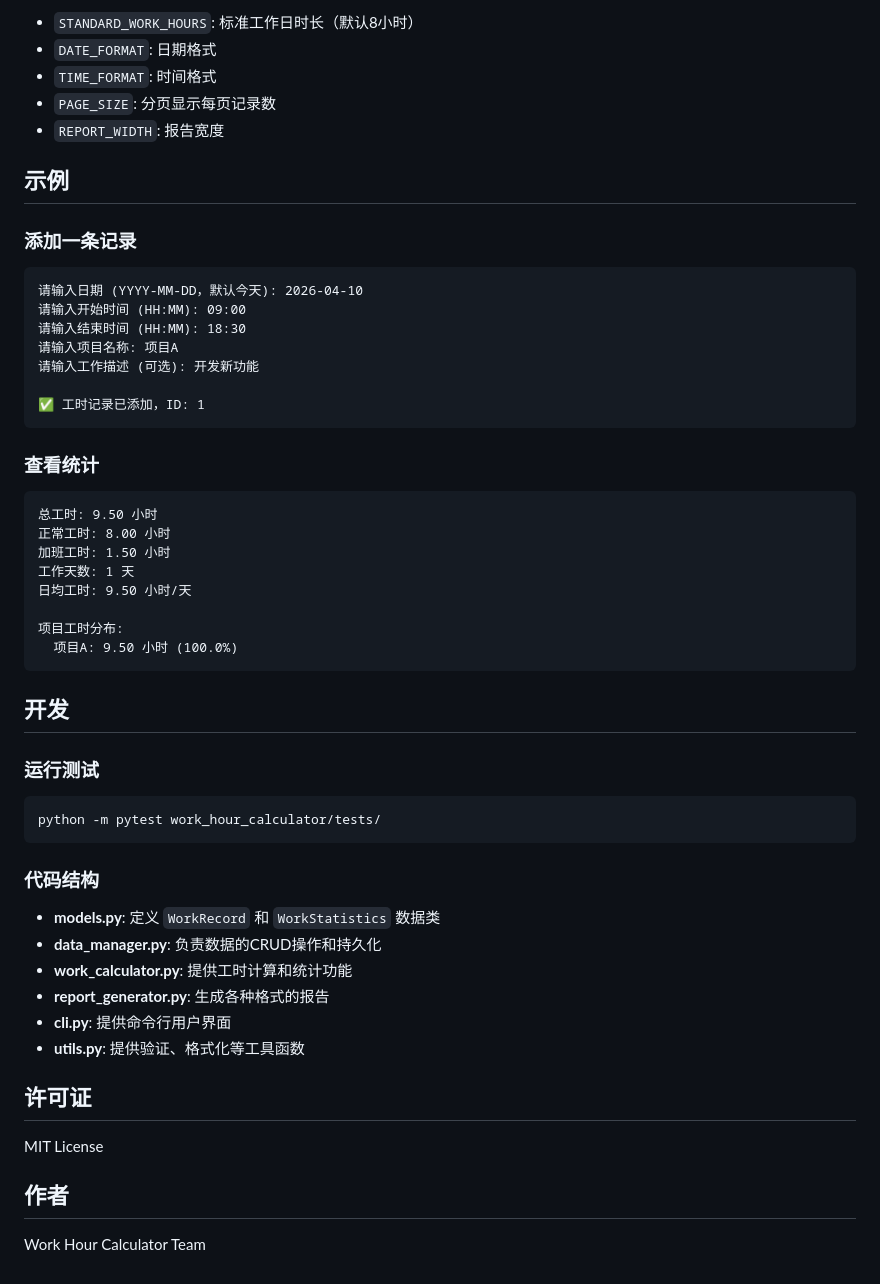
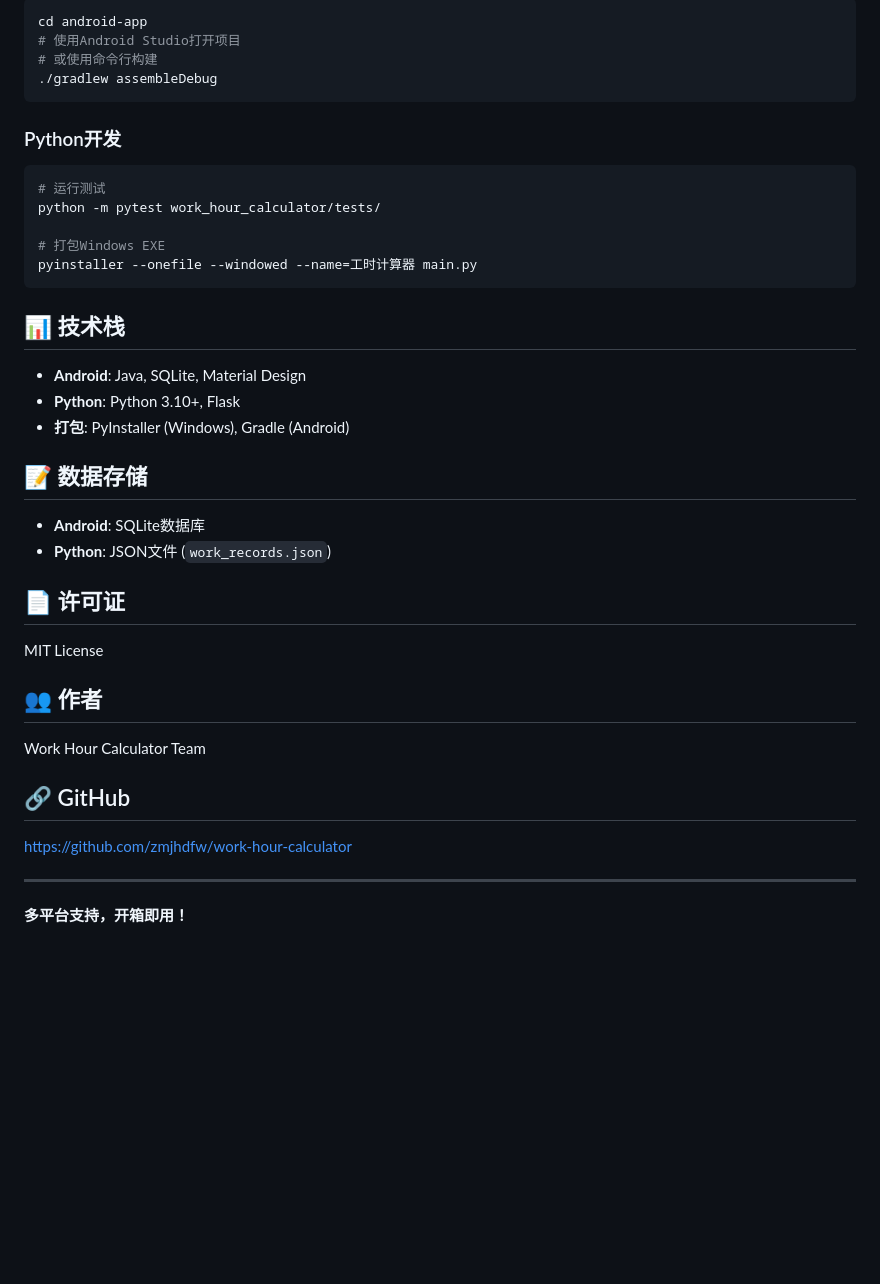
Before and after one commit to zmjhdfw/work-hour-calculator, a Markdown page: README.md, the part around one of its changes. Rendered like a GitHub page; blank space fills up the shorter version.

````diff
--- a/README.md
+++ b/README.md
@@ -159,57 +138,43 @@ python web_app.py
-- `STANDARD_WORK_HOURS`: 标准工作日时长（默认8小时）
-- `DATE_FORMAT`: 日期格式
-- `TIME_FORMAT`: 时间格式
-- `PAGE_SIZE`: 分页显示每页记录数
-- `REPORT_WIDTH`: 报告宽度
-
-## 示例
-
-### 添加一条记录
-
-```
-请输入日期 (YYYY-MM-DD，默认今天): 2026-04-10
-请输入开始时间 (HH:MM): 09:00
-请输入结束时间 (HH:MM): 18:30
-请输入项目名称: 项目A
-请输入工作描述 (可选): 开发新功能
-
-✅ 工时记录已添加，ID: 1
+```bash
+cd android-app
+# 使用Android Studio打开项目
+# 或使用命令行构建
+./gradlew assembleDebug
 ```
 
-### 查看统计
+### Python开发
 
-```
-总工时: 9.50 小时
-正常工时: 8.00 小时
-加班工时: 1.50 小时
-工作天数: 1 天
-日均工时: 9.50 小时/天
+```bash
+# 运行测试
+python -m pytest work_hour_calculator/tests/
 
-项目工时分布:
-  项目A: 9.50 小时 (100.0%)
+# 打包Windows EXE
+pyinstaller --onefile --windowed --name=工时计算器 main.py
 ```
 
-## 开发
+## 📊 技术栈
 
-### 运行测试
+- **Android**: Java, SQLite, Material Design
+- **Python**: Python 3.10+, Flask
+- **打包**: PyInstaller (Windows), Gradle (Android)
 
-```bash
-python -m pytest work_hour_calculator/tests/
-```
+## 📝 数据存储
 
-### 代码结构
+- **Android**: SQLite数据库
+- **Python**: JSON文件 (`work_records.json`)
 
-- **models.py**: 定义 `WorkRecord` 和 `WorkStatistics` 数据类
-- **data_manager.py**: 负责数据的CRUD操作和持久化
-- **work_calculator.py**: 提供工时计算和统计功能
-- **report_generator.py**: 生成各种格式的报告
-- **cli.py**: 提供命令行用户界面
-- **utils.py**: 提供验证、格式化等工具函数
-
-## 许可证
+## 📄 许可证
 
 MIT License
 
-## 作者
+## 👥 作者
 
 Work Hour Calculator Team
+
+## 🔗 GitHub
+
+https://github.com/zmjhdfw/work-hour-calculator
+
+---
+
+**多平台支持，开箱即用！**
````
Also changed, not shown: other parts of README.md (+77 -98 lines).
